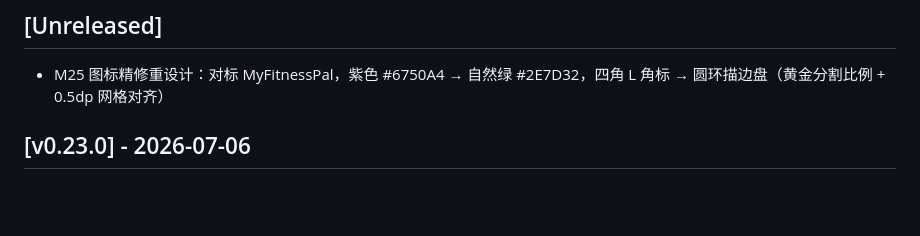
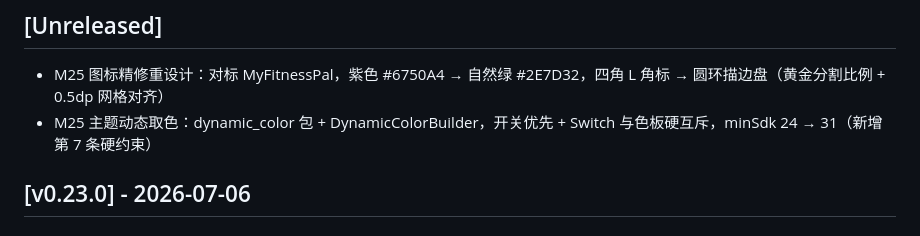
Before and after one commit to qbjsdsb/eatwise, a Markdown page: CHANGELOG.md, the part around the change. Drawn GitHub-style; blank space fills up the shorter version.

Commit message:
docs(M25): CHANGELOG Unreleased 段加主题动态取色

```diff
--- a/CHANGELOG.md
+++ b/CHANGELOG.md
@@ -5,6 +5,7 @@
 ## [Unreleased]
 
 - M25 图标精修重设计：对标 MyFitnessPal，紫色 #6750A4 → 自然绿 #2E7D32，四角 L 角标 → 圆环描边盘（黄金分割比例 + 0.5dp 网格对齐）
+- M25 主题动态取色：dynamic_color 包 + DynamicColorBuilder，开关优先 + Switch 与色板硬互斥，minSdk 24 → 31（新增第 7 条硬约束）
 
 ## [v0.23.0] - 2026-07-06
 
```
